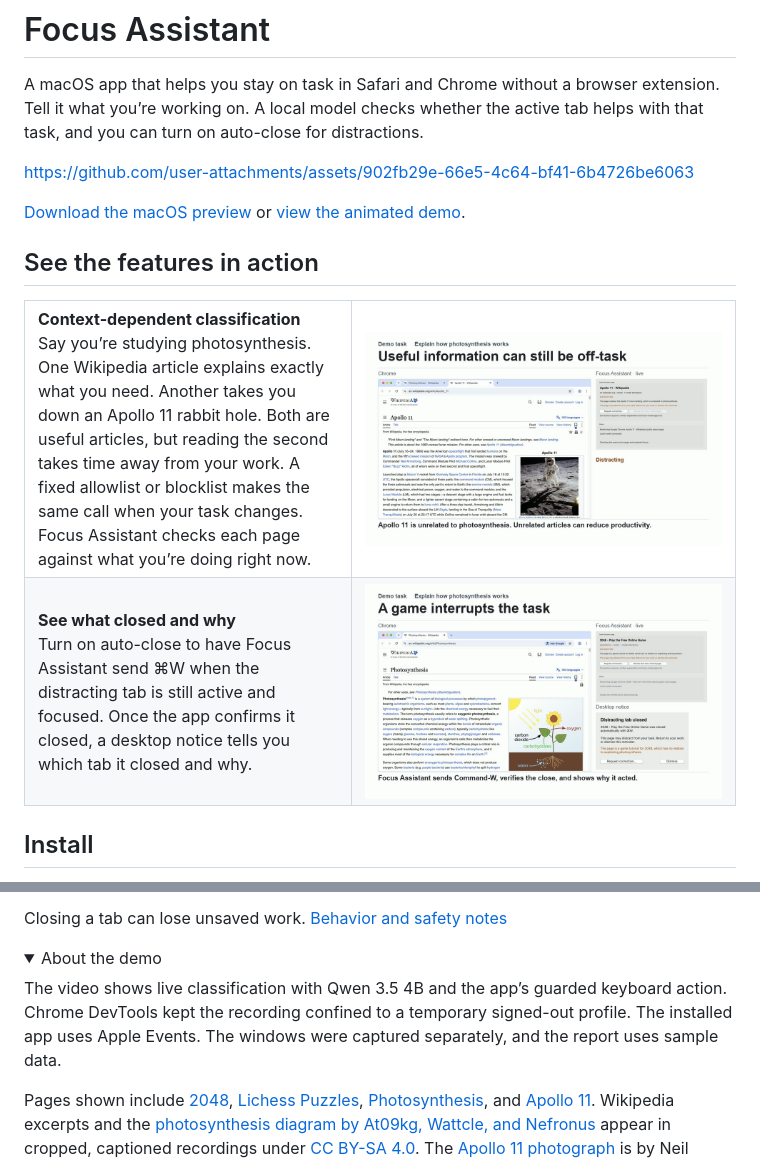
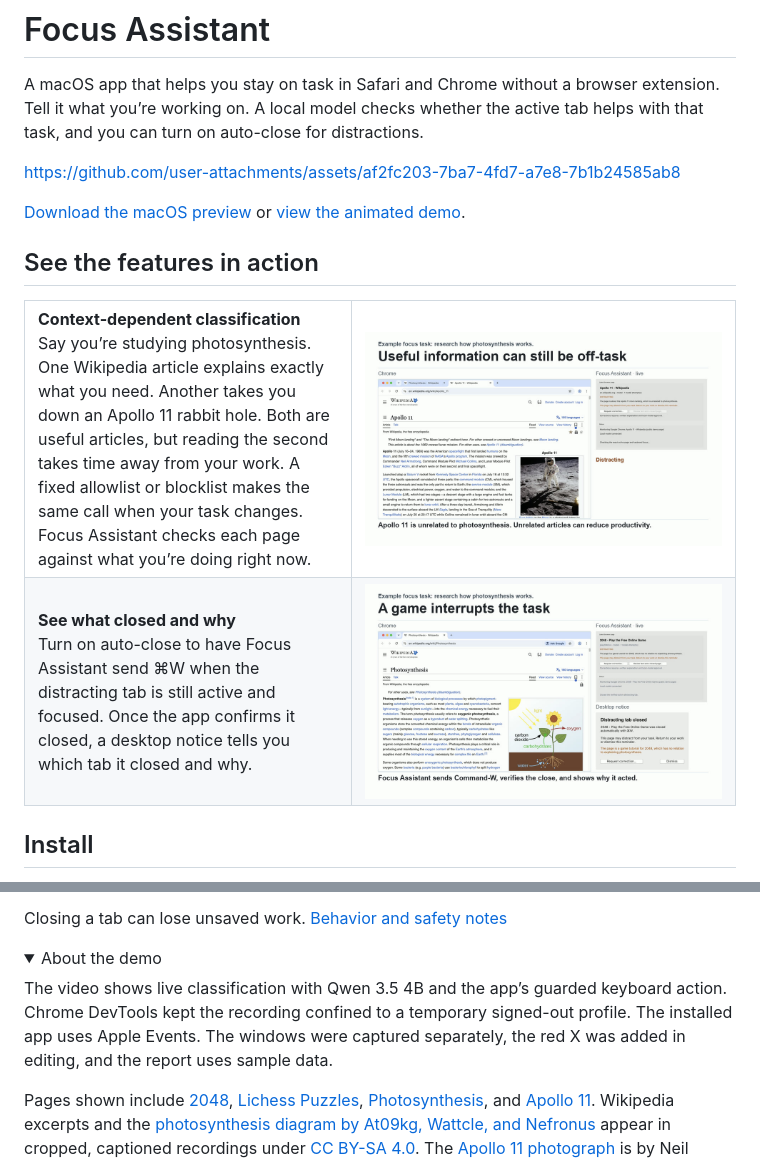
Before and after one commit to error-404-userNotFound/FocusAssistant2.1, a Markdown page: README.md, 2 parts joined by grey strips. Rendered like a GitHub page; pictures changed too: docs/media/auto-close-notice.jpg, docs/media/classify-by-task.jpg; folded sections open.

Commit message:
Speed up the demo and highlight verified tab closes

```diff
--- a/README.md
+++ b/README.md
@@ -2,7 +2,7 @@
 
 A macOS app that helps you stay on task in Safari and Chrome without a browser extension. Tell it what you’re working on. A local model checks whether the active tab helps with that task, and you can turn on auto-close for distractions.
 
-https://github.com/user-attachments/assets/902fb29e-66e5-4c64-bf41-6b4726be6063
+https://github.com/user-attachments/assets/af2fc203-7ba7-4fd7-a7e8-7b1b24585ab8
 
 [Download the macOS preview](https://github.com/error-404-userNotFound/FocusAssistant2.1/releases/tag/v2.1.0) or [view the animated demo](docs/media/focus-assistant-demo.gif).
 
@@ -44,7 +44,7 @@ Closing a tab can lose unsaved work. [Behavior and safety notes](docs/BEHAVIOR.m
 <details>
 <summary>About the demo</summary>
 
-The video shows live classification with Qwen 3.5 4B and the app’s guarded keyboard action. Chrome DevTools kept the recording confined to a temporary signed-out profile. The installed app uses Apple Events. The windows were captured separately, and the report uses sample data.
+The video shows live classification with Qwen 3.5 4B and the app’s guarded keyboard action. Chrome DevTools kept the recording confined to a temporary signed-out profile. The installed app uses Apple Events. The windows were captured separately, the red X was added in editing, and the report uses sample data.
 
 Pages shown include [2048](https://play2048.co/), [Lichess Puzzles](https://lichess.org/training), [Photosynthesis](https://en.wikipedia.org/wiki/Photosynthesis), and [Apollo 11](https://en.wikipedia.org/wiki/Apollo_11). Wikipedia excerpts and the [photosynthesis diagram by At09kg, Wattcle, and Nefronus](https://commons.wikimedia.org/wiki/File:Photosynthesis_en.svg) appear in cropped, captioned recordings under [CC BY-SA 4.0](https://creativecommons.org/licenses/by-sa/4.0/). The [Apollo 11 photograph](https://commons.wikimedia.org/wiki/File:Buzz_Aldrin_by_Neil_Armstrong.jpg) is by Neil Armstrong for NASA.
 
```
Also changed, not shown: 2 other files.
